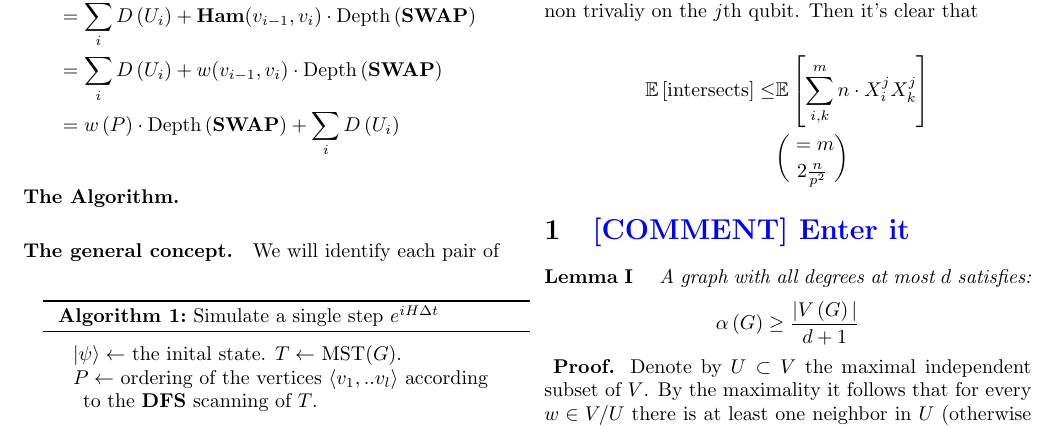
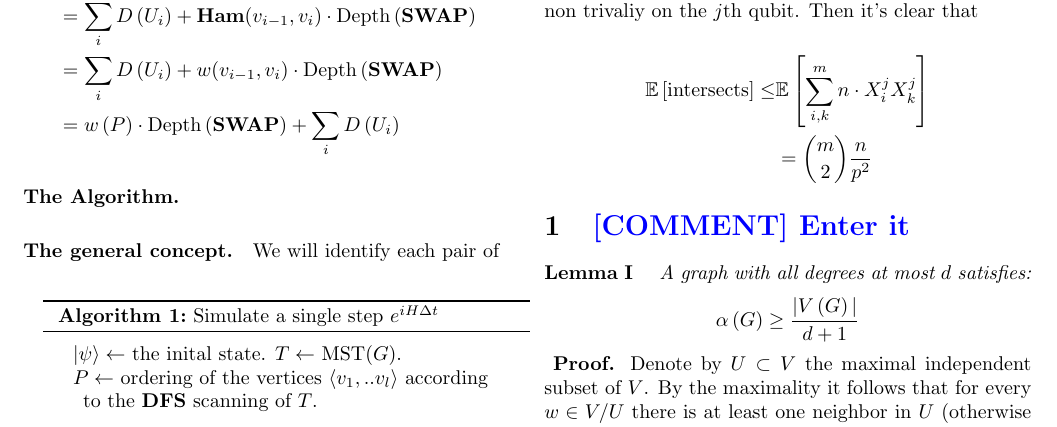
Before and after one commit to dudupo/Academic, a LaTeX document (projects/Simulation_circuit_project/Classiq.tex): part of page 3 of 4, cut so that both start at the same text. The pictures show the PDF file projects/pdfs/Classiq.pdf that the author committed with the source.

Commit message:
compiling -Fri Aug 12 04:56:35 PM IDT 2022

```diff
--- a/projects/Simulation_circuit_project/Classiq.tex
+++ b/projects/Simulation_circuit_project/Classiq.tex
@@ -227,7 +227,7 @@ And that finishes the proof \(\square\)
 
 \begin{equation*}
   \begin{split}
-    \mathbb{E}\left[ \text{intersects} \right] \le & \mathbb{E}\left[ \sum_{i,k}^{m}{n\cdot X_{i}^{j}X_{k}^{j}} \right] \\ & = {m}\choose{2}\frac{n}{p^2}
+    \mathbb{E}\left[ \text{intersects} \right] \le & \mathbb{E}\left[ \sum_{i,k}^{m}{n\cdot X_{i}^{j}X_{k}^{j}} \right] \\ & = {m \choose 2}\frac{n}{p^2}
     \end{split}
   \end{equation*}
 \section{\ctt{Enter it}}
```
Also changed, not shown: projects/pdfs/Classiq.pdf.
